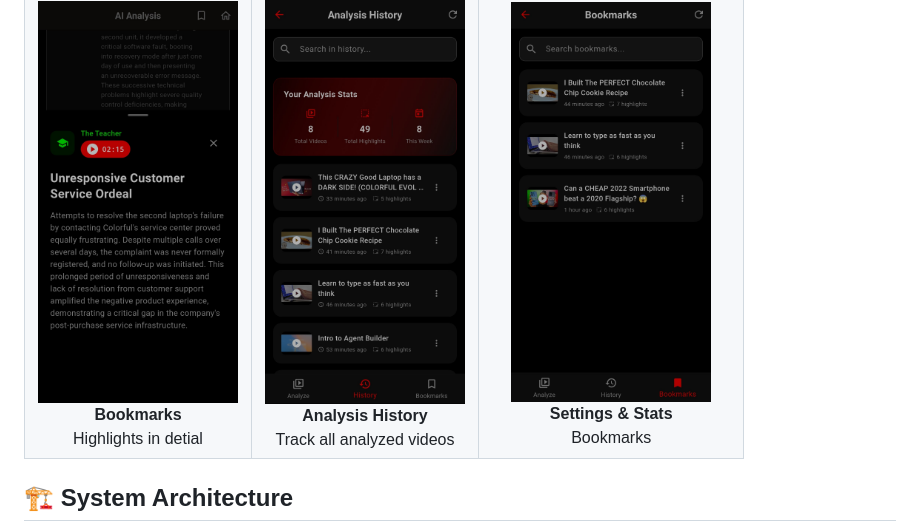
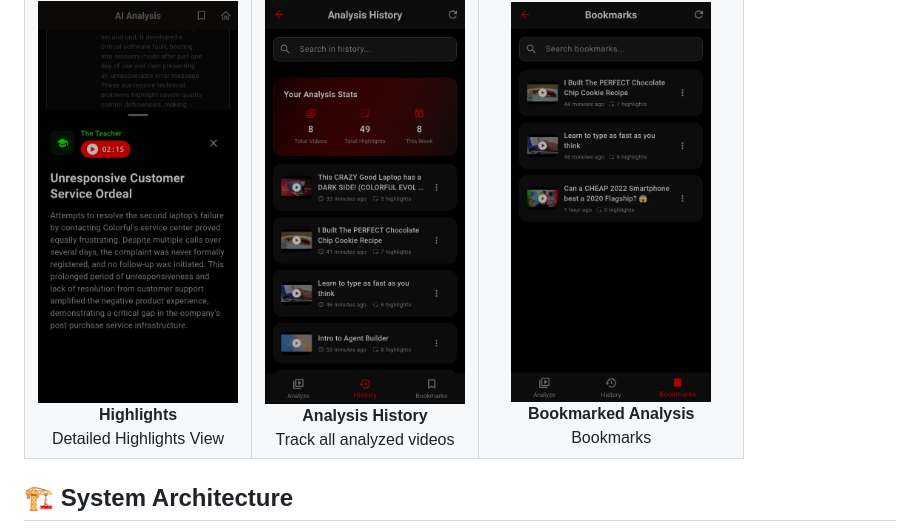
Before and after one commit to saheenusman/Youtube-timesaver, a Markdown page: README.md, the part around the change. GitHub-like rendering.

```diff
--- a/README.md
+++ b/README.md
@@ -40,8 +40,8 @@
   <tr>
     <td align="center">
       <img src="docs/images/app4-bookmarks.jpg" alt="Bookmarks" width="200"/><br/>
-      <b>Bookmarks</b><br/>
-      Highlights in detial
+      <b>Highlights</b><br/>
+      Detailed Highlights View
     </td>
     <td align="center">
       <img src="docs/images/app5-history.jpg" alt="History" width="200"/><br/>
@@ -50,7 +50,7 @@
     </td>
     <td align="center">
       <img src="docs/images/app6-settings.jpg" alt="Settings" width="200"/><br/>
-      <b>Settings & Stats</b><br/>
+      <b>Bookmarked Analysis</b><br/>
       Bookmarks
     </td>
   </tr>
```
